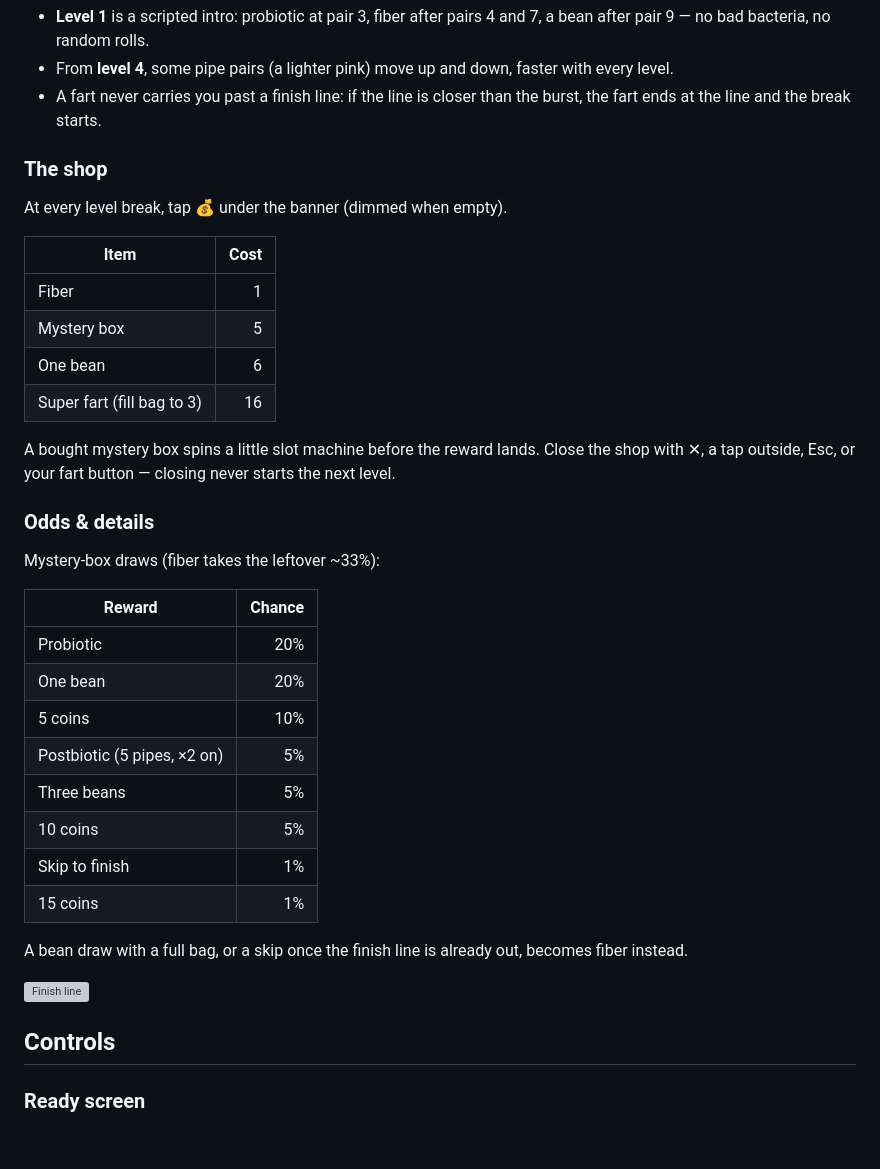
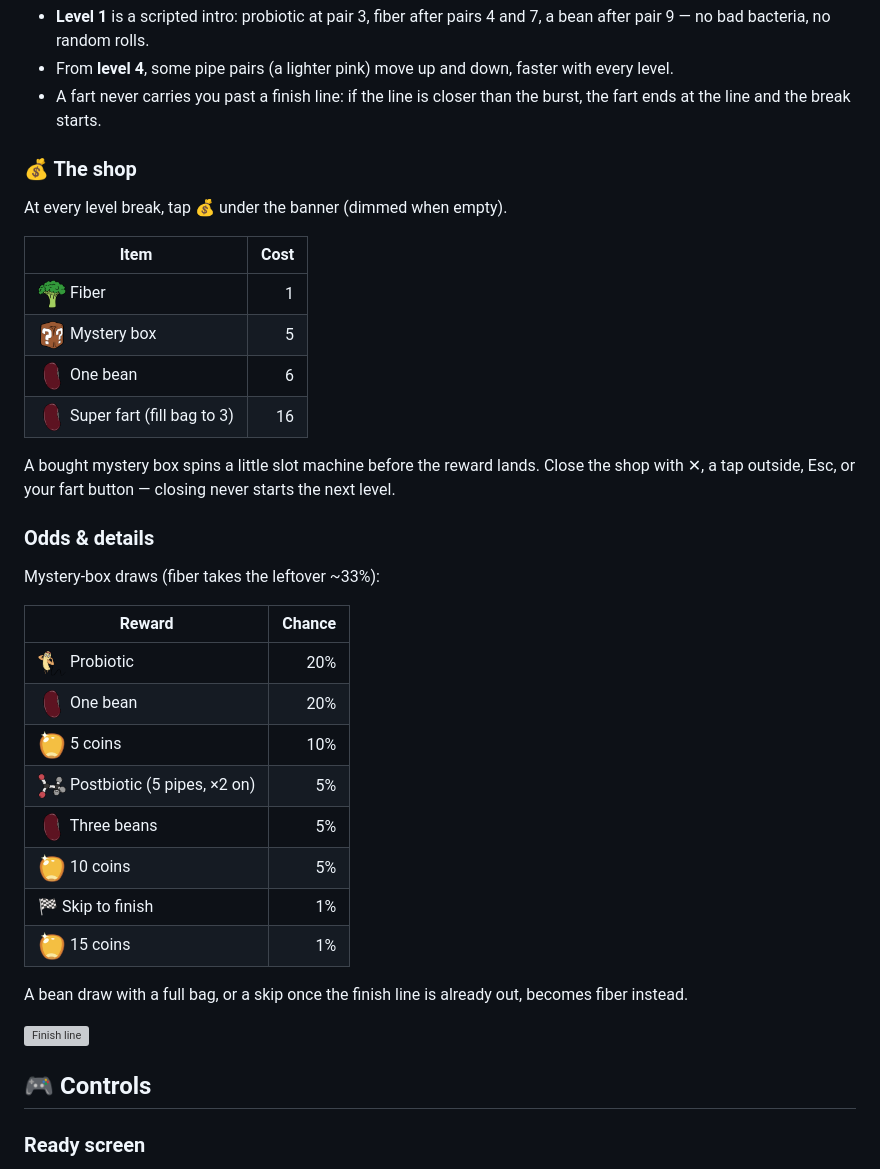
Before and after one commit to sielerjm/flappy-poop, a Markdown page: README.md, the part around one of its changes. Rendered like a GitHub page; blank space fills up the shorter version; grey boxes are pictures that could not be loaded.

```diff
--- a/README.md
+++ b/README.md
@@ -86,16 +86,16 @@ The gut is cut into seven segments (stomach → rectum). You advance by **pipe p
 - From **level 4**, some pipe pairs (a lighter pink) move up and down, faster with every level.
 - A fart never carries you past a finish line: if the line is closer than the burst, the fart ends at the line and the break starts.
 
-### The shop
+### 💰 The shop
 
 At every level break, tap **💰** under the banner (dimmed when empty).
 
 | Item | Cost |
 | --- | ---: |
-| Fiber | 1 |
-| Mystery box | 5 |
-| One bean | 6 |
-| Super fart (fill bag to 3) | 16 |
+| <img src="assets/fiber.png" width="28" height="28" alt=""> Fiber | 1 |
+| <img src="assets/mystery-icon.png" width="28" height="28" alt=""> Mystery box | 5 |
+| <img src="assets/bean.png" width="28" height="28" alt=""> One bean | 6 |
+| <img src="assets/bean.png" width="28" height="28" alt=""> Super fart (fill bag to 3) | 16 |
 
 A bought mystery box spins a little slot machine before the reward lands. Close the shop with ✕, a tap outside, Esc, or your fart button — closing never starts the next level.
 
@@ -105,20 +105,20 @@ Mystery-box draws (fiber takes the leftover ~33%):
 
 | Reward | Chance |
 | --- | ---: |
-| Probiotic | 20% |
-| One bean | 20% |
-| 5 coins | 10% |
-| Postbiotic (5 pipes, ×2 on) | 5% |
-| Three beans | 5% |
-| 10 coins | 5% |
-| Skip to finish | 1% |
-| 15 coins | 1% |
+| <img src="assets/probiotic.png" width="28" height="28" alt=""> Probiotic | 20% |
+| <img src="assets/bean.png" width="28" height="28" alt=""> One bean | 20% |
+| <img src="assets/coin.png" width="28" height="28" alt=""> 5 coins | 10% |
+| <img src="assets/postbiotic.png" width="28" height="28" alt=""> Postbiotic (5 pipes, ×2 on) | 5% |
+| <img src="assets/bean.png" width="28" height="28" alt=""> Three beans | 5% |
+| <img src="assets/coin.png" width="28" height="28" alt=""> 10 coins | 5% |
+| 🏁 Skip to finish | 1% |
+| <img src="assets/coin.png" width="28" height="28" alt=""> 15 coins | 1% |
 
 A bean draw with a full bag, or a skip once the finish line is already out, becomes fiber instead.
 
 ![Finish line](docs/finish-divider.svg)
 
-## Controls
+## 🎮 Controls
 
 ### Ready screen
 
```
Also changed, not shown: other parts of README.md (+19 -19 lines).
